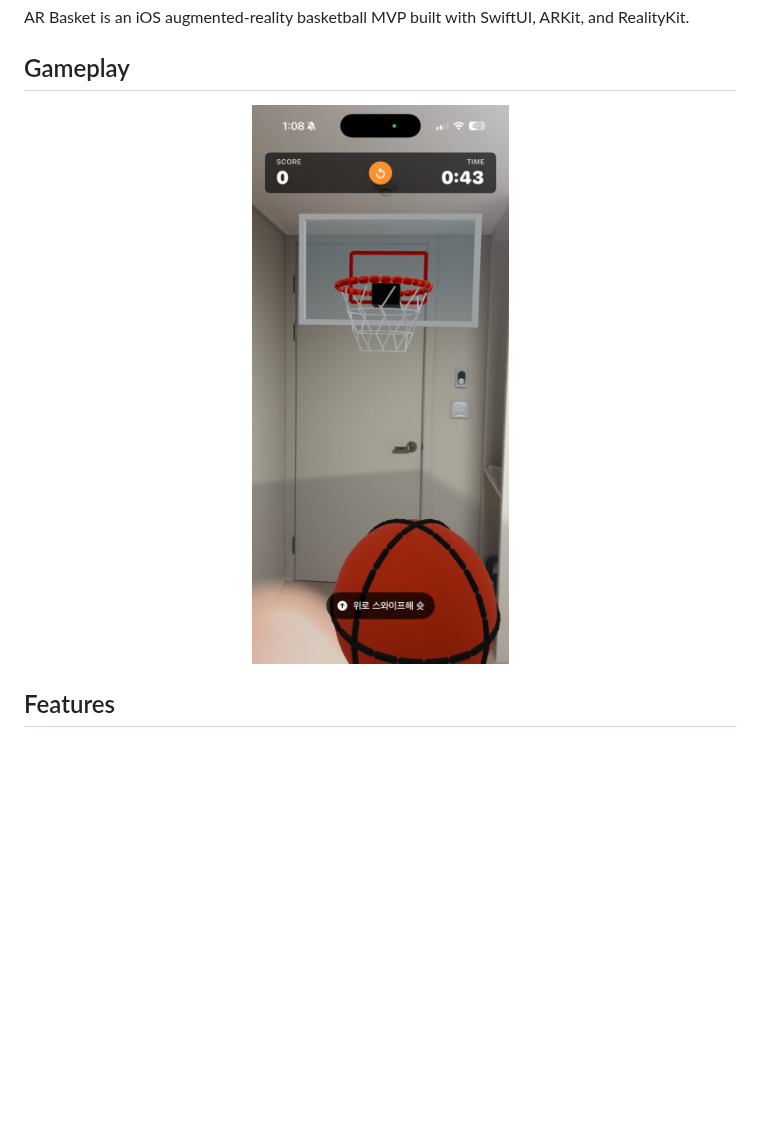
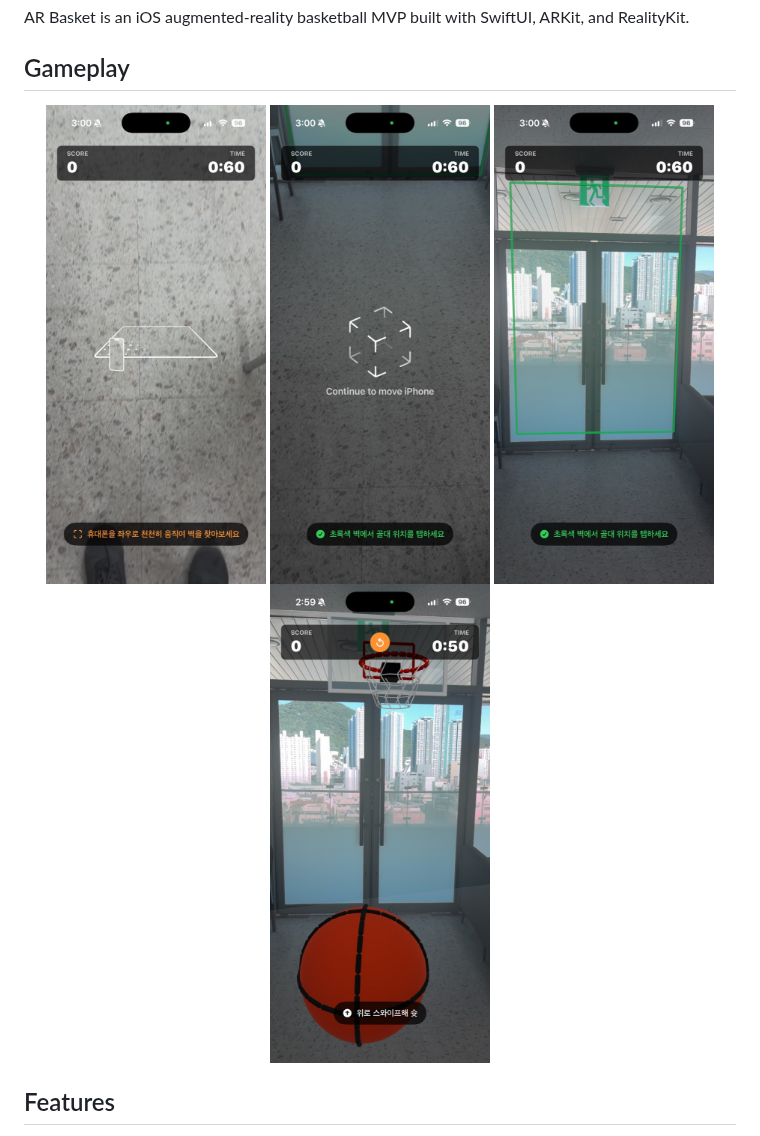
Before and after one commit to hjy0221/ARBasket, a Markdown page: README.en.md, the part around the change. GitHub-like rendering; pictures changed too: docs/images/ar-basket-gameplay.jpg, docs/images/ar-basket-ready.jpg (added), docs/images/ar-basket-scanning.jpg (added); blank space fills up the shorter version.

Commit message:
Update gameplay screenshots

```diff
--- a/README.en.md
+++ b/README.en.md
@@ -7,7 +7,10 @@ AR Basket is an iOS augmented-reality basketball MVP built with SwiftUI, ARKit,
 ## Gameplay
 
 <p align="center">
-  <img src="docs/images/ar-basket-gameplay.jpg" width="320" alt="AR Basket gameplay screenshot">
+  <img src="docs/images/ar-basket-scanning.jpg" width="220" alt="AR Basket wall scanning screen">
+  <img src="docs/images/ar-basket-ready.jpg" width="220" alt="AR Basket hoop placement guidance screen">
+  <img src="docs/images/ar-basket-wall-detected.jpg" width="220" alt="AR Basket detected wall screen">
+  <img src="docs/images/ar-basket-gameplay.jpg" width="220" alt="AR Basket gameplay screenshot">
 </p>
 
 ## Features
```
Also changed, not shown: README.md (+4 -1 lines).
